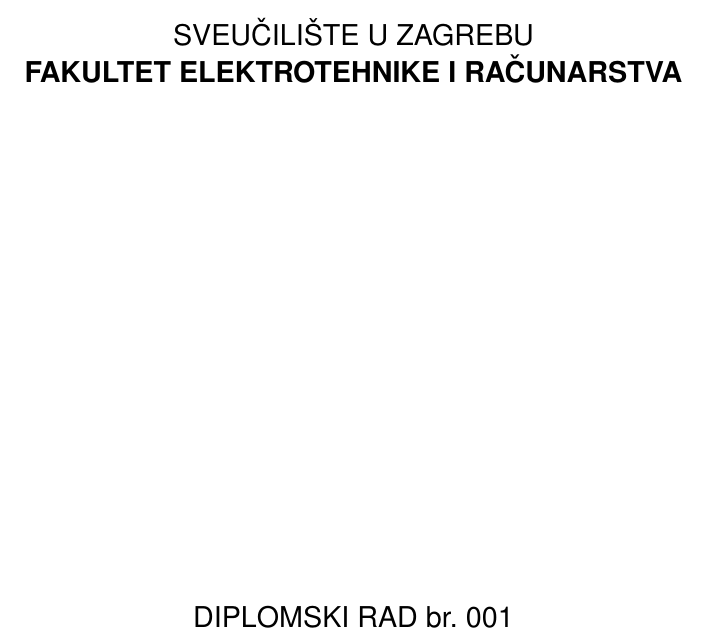
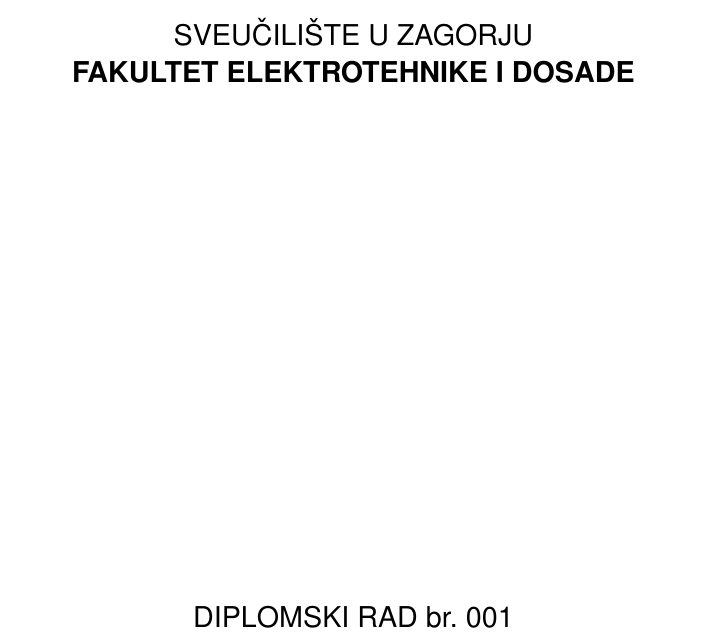
Before and after one commit to IvanVnucec/predlozak-za-diplomski-zavrsni-ili-seminarski-rad, a LaTeX thesis (rad.tex, which reads templates/fer.cls): part of page 1 of 9, cut so that both start at the same text. Compiled offline with pdfLaTeX.

Commit message:
add custom name for university and faculty

```diff
--- a/rad.tex
+++ b/rad.tex
@@ -3,6 +3,10 @@
 \usepackage{booktabs}
 
 \begin{document}
+
+% TODO: Dodaj imena sveucilista i fakulteta
+\sveuciliste{SVEUČILIŠTE U ZAGORJU}
+\fakultet{FAKULTET ELEKTROTEHNIKE I DOSADE}
 
 % TODO: Dodaj ime i prezime voditelja.
 % Samo ako pisete seminar (inace ignorirajte ili izbrisite)
--- a/templates/fer.cls
+++ b/templates/fer.cls
@@ -248,6 +248,14 @@
 }
 }
 
+\def\sveuciliste#1{\gdef\@sveuciliste{#1}}
+\def\@sveuciliste{\let\GenerateWarning=\errmessage{Sveuciliste nije definirano.
+Koristi \noexpand\sveuciliste za definiranje sveucilista.}}
+
+\def\fakultet#1{\gdef\@fakultet{#1}}
+\def\@fakultet{\@latex@warning@no@line{Fakultet nije definiran.
+Koristi \noexpand\fakultet za definiranje fakulteta.}}
+
 \def\voditelj#1{\gdef\@voditelj{#1}}
 \def\@voditelj{\@latex@warning@no@line{Voditelj nije naveden.
 Koristi \noexpand\voditelj za definiranje}}
@@ -263,9 +271,9 @@
 		\let\footnoterule\relax
 
 		\begin{center}
-			{\large\sffamily SVEU\v{C}ILI\v{S}TE U ZAGREBU}
+			{\large\sffamily \@sveuciliste}
 
-			{\large\bfseries\sffamily FAKULTET ELEKTROTEHNIKE I RA\v{C}UNARSTVA}
+			{\large\bfseries\sffamily \@fakultet}
 		\end{center}
 		\vfill
 		\begin{center}%
```
